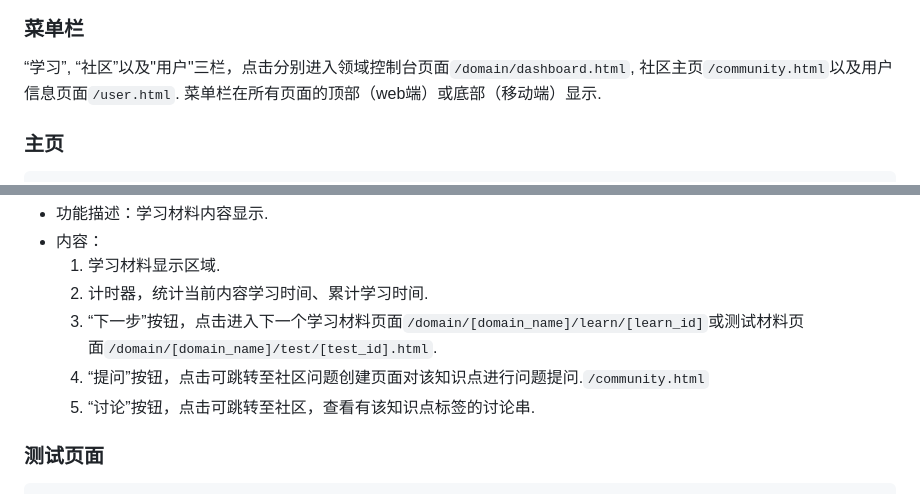
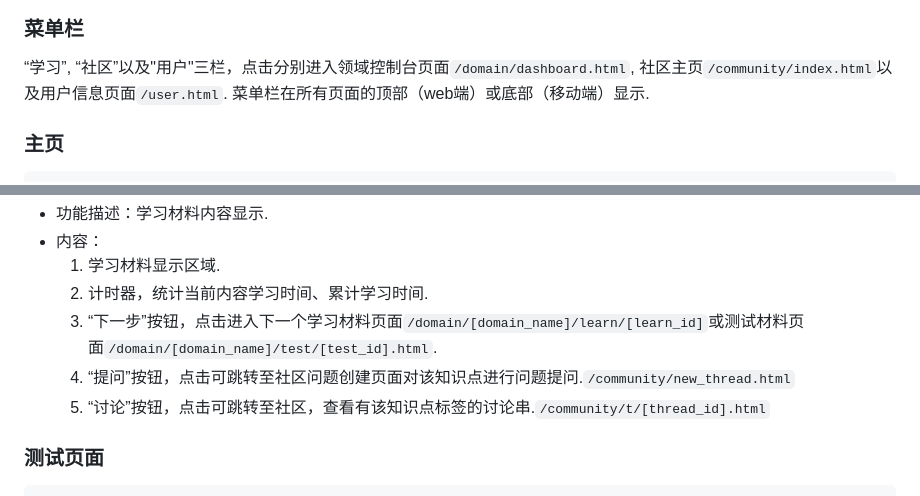
Before and after one commit to revectores/skill-pacemaker, a Markdown page: design/page_spec.md, 2 parts joined by grey strips. Rendered like a GitHub page.

Commit message:
spec2
community&user&graph

```diff
--- a/design/page_spec.md
+++ b/design/page_spec.md
@@ -8,7 +8,7 @@
 
 ### 菜单栏
 
-“学习”, “社区”以及"用户"三栏，点击分别进入领域控制台页面`/domain/dashboard.html`, 社区主页`/community.html`以及用户信息页面`/user.html`. 菜单栏在所有页面的顶部（web端）或底部（移动端）显示.
+“学习”, “社区”以及"用户"三栏，点击分别进入领域控制台页面`/domain/dashboard.html`, 社区主页`/community/index.html`以及用户信息页面`/user.html`. 菜单栏在所有页面的顶部（web端）或底部（移动端）显示.
 
 
 
@@ -114,8 +114,8 @@ priority: +30
     1. 学习材料显示区域.
     2. 计时器，统计当前内容学习时间、累计学习时间.
     3. “下一步”按钮，点击进入下一个学习材料页面`/domain/[domain_name]/learn/[learn_id]`或测试材料页面`/domain/[domain_name]/test/[test_id].html`.
-    4. “提问”按钮，点击可跳转至社区问题创建页面对该知识点进行问题提问.`/community.html`
-    5. “讨论”按钮，点击可跳转至社区，查看有该知识点标签的讨论串.
+    4. “提问”按钮，点击可跳转至社区问题创建页面对该知识点进行问题提问.`/community/new_thread.html`
+    5. “讨论”按钮，点击可跳转至社区，查看有该知识点标签的讨论串.`/community/t/[thread_id].html`
 
 
 
```
Also changed, not shown: other parts of design/page_spec.md (+72 -0 lines), design/up_down.png (added), 1 other file.
